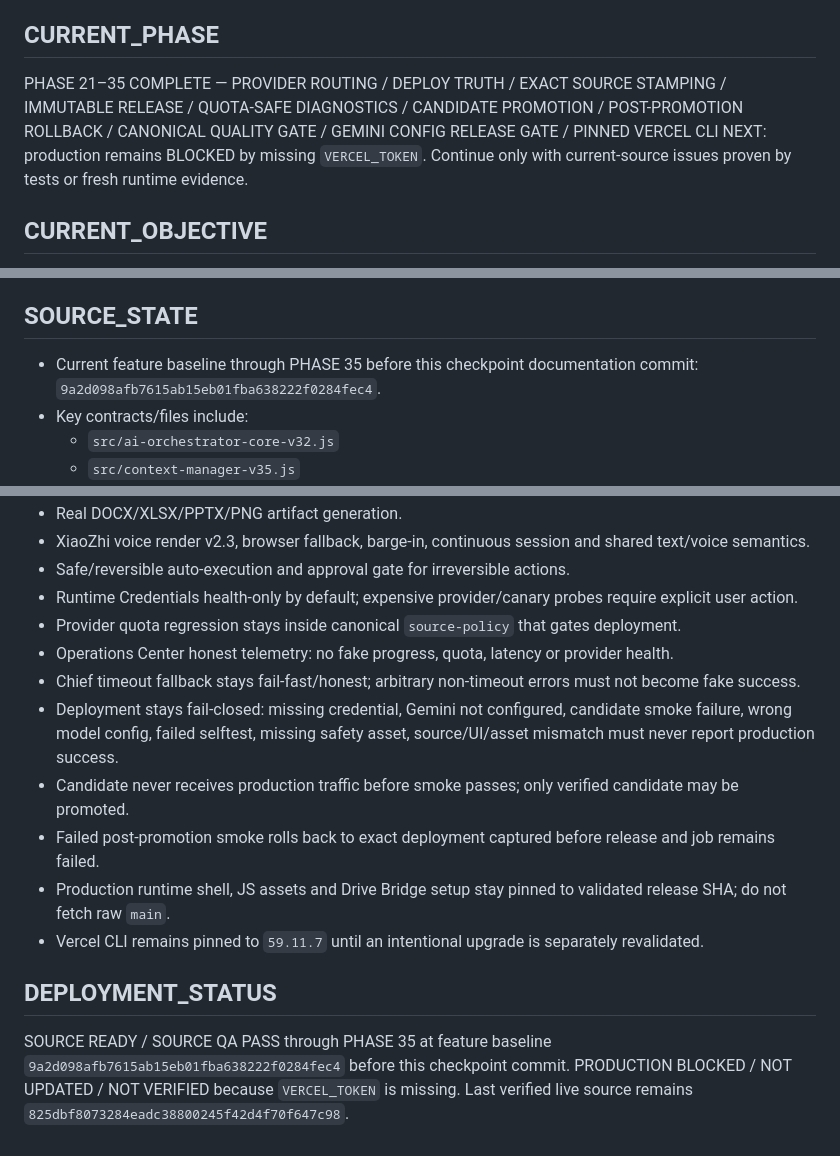
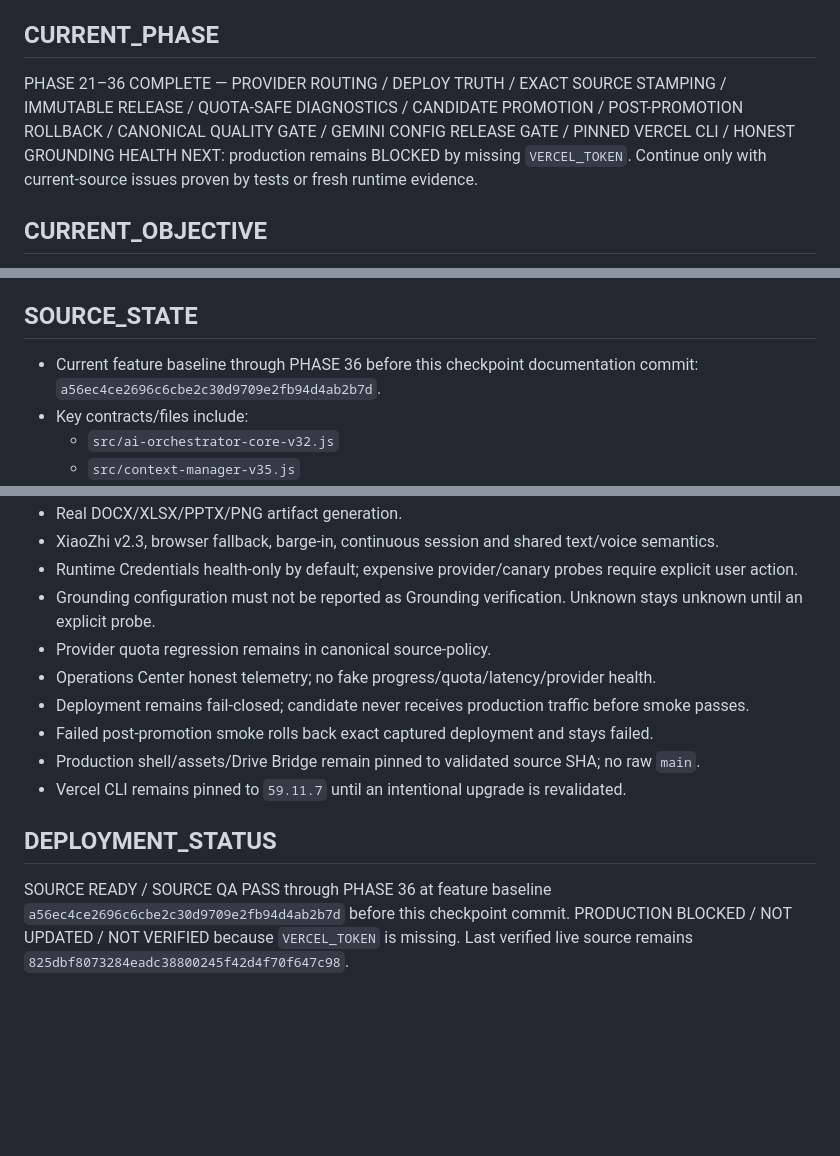
Before and after one commit to drngovothiennhan/A.I-V-n-Ph-ng-Tr-L-, a Markdown page: docs/AI_OFFICE_EXECUTION_STATE.md, 3 parts joined by grey strips. Rendered like a GitHub page; blank space fills up the shorter version.

```diff
--- a/docs/AI_OFFICE_EXECUTION_STATE.md
+++ b/docs/AI_OFFICE_EXECUTION_STATE.md
@@ -3,7 +3,7 @@
 Updated: 2026-09-12
 
 ## CURRENT_PHASE
-PHASE 21–35 COMPLETE — PROVIDER ROUTING / DEPLOY TRUTH / EXACT SOURCE STAMPING / IMMUTABLE RELEASE / QUOTA-SAFE DIAGNOSTICS / CANDIDATE PROMOTION / POST-PROMOTION ROLLBACK / CANONICAL QUALITY GATE / GEMINI CONFIG RELEASE GATE / PINNED VERCEL CLI
+PHASE 21–36 COMPLETE — PROVIDER ROUTING / DEPLOY TRUTH / EXACT SOURCE STAMPING / IMMUTABLE RELEASE / QUOTA-SAFE DIAGNOSTICS / CANDIDATE PROMOTION / POST-PROMOTION ROLLBACK / CANONICAL QUALITY GATE / GEMINI CONFIG RELEASE GATE / PINNED VERCEL CLI / HONEST GROUNDING HEALTH
 NEXT: production remains BLOCKED by missing `VERCEL_TOKEN`. Continue only with current-source issues proven by tests or fresh runtime evidence.
 
 ## CURRENT_OBJECTIVE
@@ -55,7 +52,7 @@ Continue additive, production-safe hardening from the canonical orchestrator and
 - `npm audit --omit=dev --audit-level=high`: PASS in all current verified suites.
 
 ## SOURCE_STATE
-- Current feature baseline through PHASE 35 before this checkpoint documentation commit: `9a2d098afb7615ab15eb01fba638222f0284fec4`.
+- Current feature baseline through PHASE 36 before this checkpoint documentation commit: `a56ec4ce2696c6cbe2c30d9709e2fb94d4ab2b7d`.
 - Key contracts/files include:
   - `src/ai-orchestrator-core-v32.js`
   - `src/context-manager-v35.js`
@@ -135,16 +131,14 @@ Continue additive, production-safe hardening from the canonical orchestrator and
 - Real DOCX/XLSX/PPTX/PNG artifact generation.
-- XiaoZhi voice render v2.3, browser fallback, barge-in, continuous session and shared text/voice semantics.
-- Safe/reversible auto-execution and approval gate for irreversible actions.
+- XiaoZhi v2.3, browser fallback, barge-in, continuous session and shared text/voice semantics.
 - Runtime Credentials health-only by default; expensive provider/canary probes require explicit user action.
-- Provider quota regression stays inside canonical `source-policy` that gates deployment.
-- Operations Center honest telemetry: no fake progress, quota, latency or provider health.
-- Chief timeout fallback stays fail-fast/honest; arbitrary non-timeout errors must not become fake success.
-- Deployment stays fail-closed: missing credential, Gemini not configured, candidate smoke failure, wrong model config, failed selftest, missing safety asset, source/UI/asset mismatch must never report production success.
-- Candidate never receives production traffic before smoke passes; only verified candidate may be promoted.
-- Failed post-promotion smoke rolls back to exact deployment captured before release and job remains failed.
-- Production runtime shell, JS assets and Drive Bridge setup stay pinned to validated release SHA; do not fetch raw `main`.
-- Vercel CLI remains pinned to `59.11.7` until an intentional upgrade is separately revalidated.
+- Grounding configuration must not be reported as Grounding verification. Unknown stays unknown until an explicit probe.
+- Provider quota regression remains in canonical source-policy.
+- Operations Center honest telemetry; no fake progress/quota/latency/provider health.
+- Deployment remains fail-closed; candidate never receives production traffic before smoke passes.
+- Failed post-promotion smoke rolls back exact captured deployment and stays failed.
+- Production shell/assets/Drive Bridge remain pinned to validated source SHA; no raw `main`.
+- Vercel CLI remains pinned to `59.11.7` until an intentional upgrade is revalidated.
 
 ## DEPLOYMENT_STATUS
-SOURCE READY / SOURCE QA PASS through PHASE 35 at feature baseline `9a2d098afb7615ab15eb01fba638222f0284fec4` before this checkpoint commit.
+SOURCE READY / SOURCE QA PASS through PHASE 36 at feature baseline `a56ec4ce2696c6cbe2c30d9709e2fb94d4ab2b7d` before this checkpoint commit.
 PRODUCTION BLOCKED / NOT UPDATED / NOT VERIFIED because `VERCEL_TOKEN` is missing. Last verified live source remains `825dbf8073284eadc38800245f42d4f70f647c98`.
```
Also changed, not shown: other parts of docs/AI_OFFICE_EXECUTION_STATE.md (+42 -46 lines).
